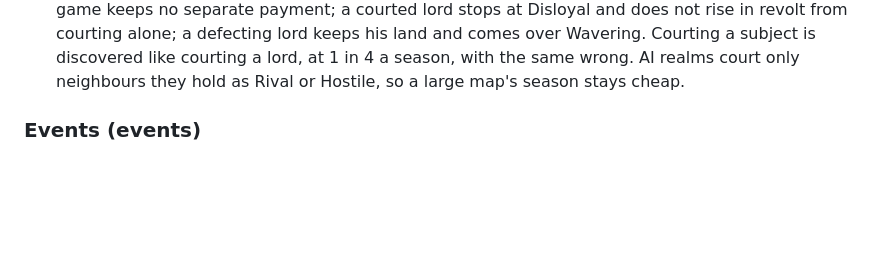
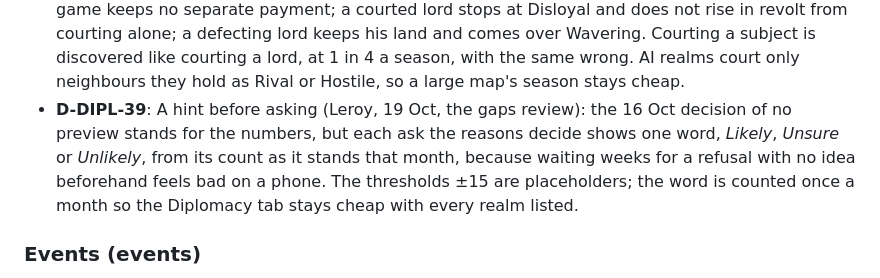
Before and after one commit to grrts/pocket-hedgemony, a Markdown page: domain/open-questions.md, the part around the change. GitHub-like rendering; blank space fills up the shorter version.

Commit message:
Refresh the generated open questions (D-DIPL-39)
Co-Authored-By: Claude Opus 5.5 (1M context) <noreply@anthropic.com>
Claude-Session: https://claude.ai/code/session_01GBiNuLnody6C6s5dE3PFxU

```diff
--- a/domain/open-questions.md
+++ b/domain/open-questions.md
@@ -153,6 +153,7 @@ Every gap or contradiction the domain specs found in the designs, collected from
 - **D-DIPL-36**: Second game slice, demands (milestone 5, provisional): only *Hand over a province* and *Pay tribute* run; *Pay tribute* given in makes the target a Tributary that pays 15 % of its tax and trade each month (the subjects context's Tributary share, SUBJ-005), and the 1444 Tributaries pay it too; AI realms demand before war only of other AI realms, because answering a demand is not yet on the player's screen; a province given in moves at once when the envoy is answered, and the letter follows a month later. Quick defaults so demands play now.
 - **D-DIPL-37**: Third game slice, the player answers (milestone 5, provisional): the asks made of the player wait for their answer for the month the envoy stays at court, and no answer is a refusal, because an envoy does not wait forever and a demand ignored is a demand refused; the answer letter still reaches the asker a month later; this replaces D-DIPL-36's "AI realms demand before war only of other AI realms". Quick defaults so the player is asked now.
 - **D-DIPL-38**: Fourth game slice, courting (milestone 5, provisional): a courting envoy stays at the court with the status of a resident and takes a seat, like the overlord's envoys at a subject's court (D-SUBJ-27); *his ruler pays him more* is read as his loyalty having risen during the season, since the game keeps no separate payment; a courted lord stops at Disloyal and does not rise in revolt from courting alone; a defecting lord keeps his land and comes over Wavering. Courting a subject is discovered like courting a lord, at 1 in 4 a season, with the same wrong. AI realms court only neighbours they hold as Rival or Hostile, so a large map's season stays cheap.
+- **D-DIPL-39**: A hint before asking (Leroy, 19 Oct, the gaps review): the 16 Oct decision of no preview stands for the numbers, but each ask the reasons decide shows one word, *Likely*, *Unsure* or *Unlikely*, from its count as it stands that month, because waiting weeks for a refusal with no idea beforehand feels bad on a phone. The thresholds ±15 are placeholders; the word is counted once a month so the Diplomacy tab stays cheap with every realm listed.
 
 ### Events (events)
 
```
